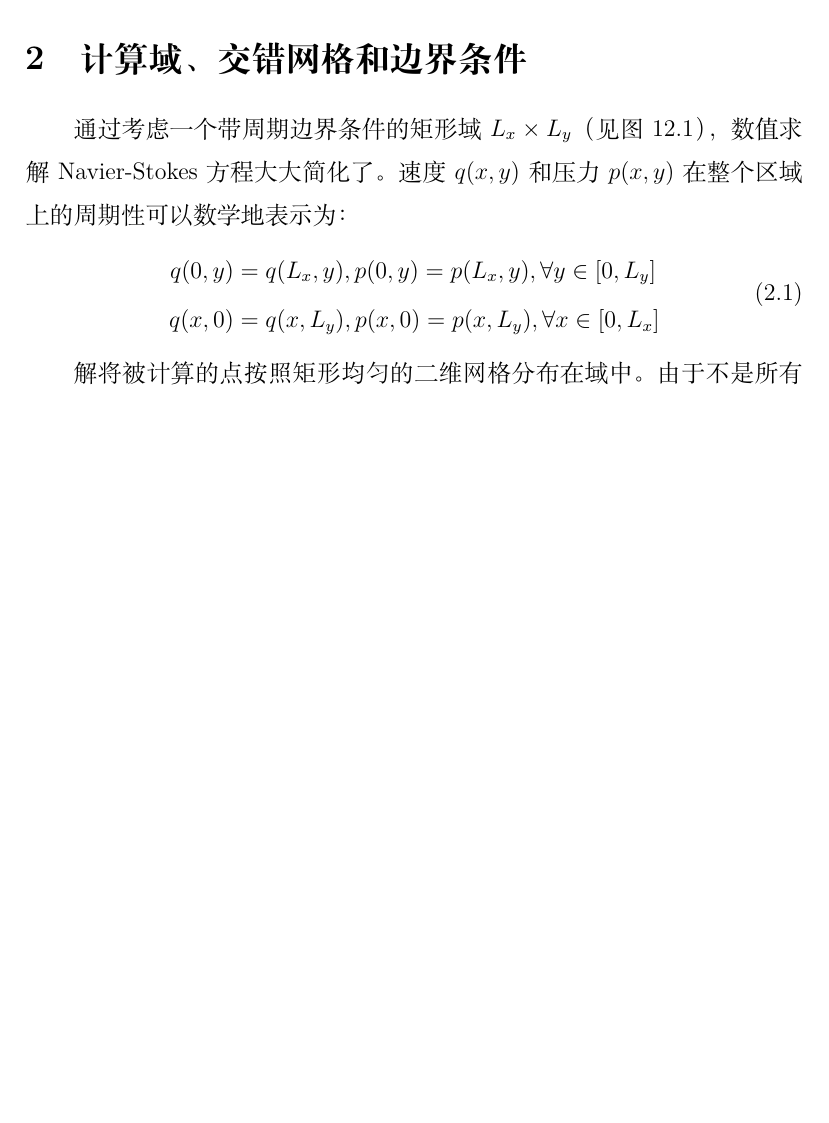
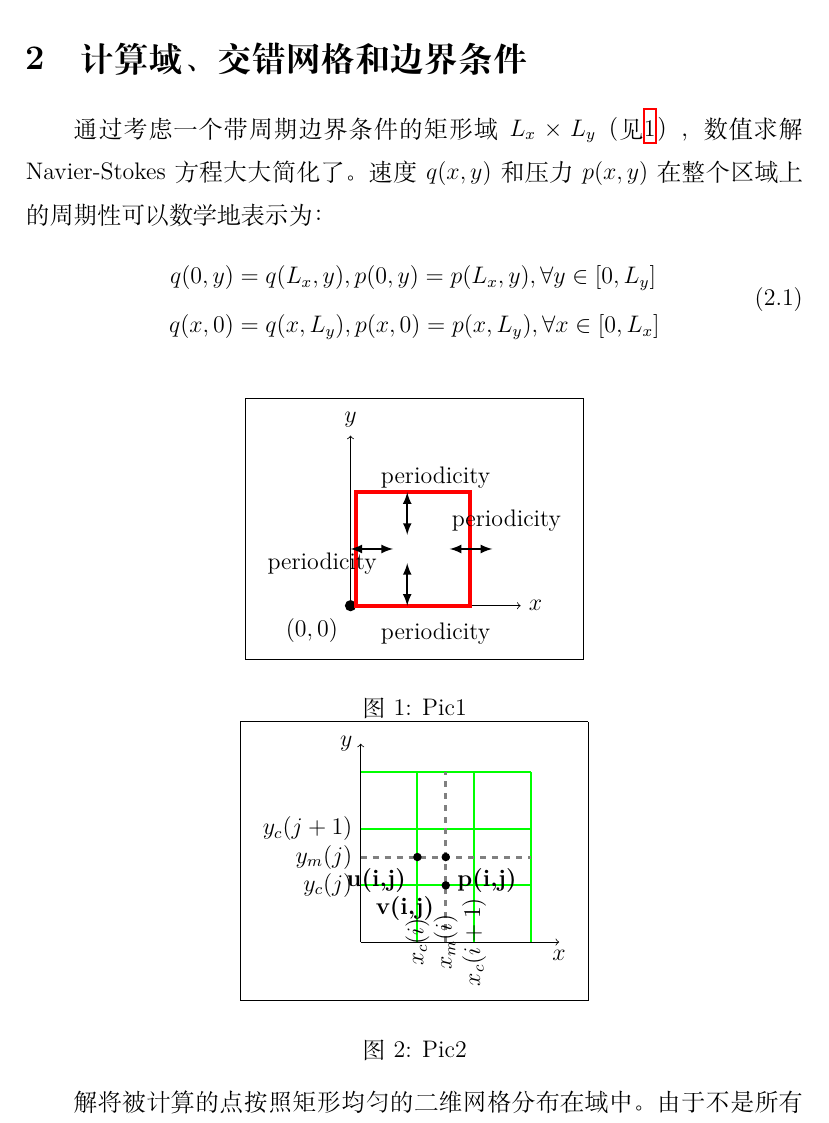
Before and after one commit to Phil-Fan/MathSoftware-2023, a LaTeX document (lec02/navier-stokes.tex): part of page 5 of 6 before the commit and part of page 5 of 7 after it, cut so that both start at the same text, the shorter picture padded with empty space. Compiled offline with XeLaTeX.

Commit message:
pic done

```diff
--- a/lec02/navier-stokes.tex
+++ b/lec02/navier-stokes.tex
@@ -1,5 +1,5 @@
 \documentclass[12pt, a4paper]{article}
-\usepackage{amsmath, amsthm, amssymb, appendix, bm, graphicx, hyperref, mathrsfs,fancyhdr,ctex,nameref}
+\usepackage{amsmath, amsthm, amssymb, appendix, bm, graphicx, hyperref, mathrsfs,fancyhdr,ctex,nameref,tikz}
 
 % 定义新的页眉样式
 \fancypagestyle{sectionheader}{
@@ -107,7 +107,7 @@ Re = \frac{V_0L}{\nu}
 \newpage
 \section{计算域、交错网格和边界条件}
 \label{sec:b}
-通过考虑一个带周期边界条件的矩形域$ L_x \times L_y$（见图 12.1），数值求解Navier-Stokes方程大大简化了。速度$ q(x, y) $和压力$ p(x, y) $在整个区域上的周期性可以数学地表示为：
+通过考虑一个带周期边界条件的矩形域$ L_x \times L_y$（见\ref{img::left}），数值求解Navier-Stokes方程大大简化了。速度$ q(x, y) $和压力$ p(x, y) $在整个区域上的周期性可以数学地表示为：
 \begin{equation}
 \begin{aligned}
 q(0, y) &= q(L_x, y),p(0, y) = p(L_x, y),\forall y \in \left[ 0,L_y\right] \\
@@ -115,7 +115,81 @@ q(x, 0) &= q(x, L_y),p(x, 0) = p(x, L_y),\forall x \in  \left[0, L_x\right] \\
 \end{aligned}
 \end{equation}
 
-解将被计算的点按照矩形均匀的二维网格分布在域中。由于不是所有变量在我们的方法中共享相同的网格，我们首先定义一个主要网格（见图 12.1），沿着 $x$ 方向取 $n_x$ 个计算点，沿着$y$ 方向取$ n_y $个计算点：
+\begin{figure}[htbp]
+  \centering
+  \begin{minipage}[b]{0.45\textwidth}
+    \centering
+    \fbox{
+      \begin{tikzpicture}[scale=1]
+        % 绘制坐标轴
+        \draw[->] (0,0) -- (3,0) node[right] {$x$};
+        \draw[->] (0,0) -- (0,3) node[above] {$y$};
+        % 标注原点和轴名称
+        \node[circle,fill,inner sep=2pt,label=below left:{$(0,0)$}] at (0,0) {};
+
+        % 绘制正方形
+        \draw[red, line width=2pt] (0.1,0) rectangle (2.1,2);
+
+        % 标注实心箭头和文字
+        \draw[latex-latex, line width=1pt, fill=black] (0,1) -- (0.75,1);
+        \node at (-0.5,0.75) {periodicity};
+
+        \draw[latex-latex, line width=1pt, fill=black] (1,0) -- (1,0.75);
+        \node at (1.5,-0.5) {periodicity};
+
+        \draw[latex-latex, line width=1pt, fill=black] (1,2) -- (1,1.25);
+        \node at (1.5,2.25) {periodicity};
+
+        \draw[latex-latex, line width=1pt, fill=black] (2.5,1) -- (1.75,1);
+        \node at (2.75,1.5) {periodicity};
+      \end{tikzpicture}
+    }
+    \caption{Pic1}
+    \label{img::left}
+  \end{minipage}
+
+  %\hfill%空隙
+
+  \begin{minipage}[b]{0.45\textwidth}
+    \centering
+    \fbox{
+      \begin{tikzpicture}[scale=1]
+        % 绘制坐标轴
+        \draw[->] (0,0) -- (3.5,0) node[below] {$x$};
+        \draw[->] (0,0) -- (0,3.5) node[left] {$y$};
+
+        % 绘制网格线
+        \foreach \x in {1,2,3}
+          \draw[green, line width=1pt] (\x,0) -- (\x,3);
+        \foreach \y in {1,2,3}
+          \draw[green, line width=1pt] (0,\y) -- (3,\y);
+
+        % 绘制虚线
+        \draw[dashed, gray, line width=1.5pt] (1.5,0) -- (1.5,3);
+        \draw[dashed, gray, line width=1.5pt] (0,1.5) -- (3,1.5);
+
+        % 标注点
+        \node[circle,fill,inner sep=1.5pt,label={[font=\bfseries]below left:\textbf{u(i,j)}}] at (1,1.5) {};
+        \node[circle,fill,inner sep=1.5pt,label={[font=\bfseries]below right:\textbf{p(i,j)}}] at (1.5,1.5) {};
+        \node[circle,fill,inner sep=1.5pt,label={[font=\bfseries]below left:\textbf{v(i,j)}}] at (1.5,1) {};
+
+        % 标注刻度
+        \node[rotate=90] at (1,0) {$x_c(i)$};
+	\node[rotate=90] at (1.5,0) {$x_m(i)$};
+	\node[rotate=90] at (2,0) {$x_c(i+1)$};
+
+        \node[left] at (0,1) {$y_c(j)$};
+        \node[left] at (0,1.5) {$y_m(j)$};
+        \node[left] at (0,2) {$y_c(j+1)$};
+      \end{tikzpicture}
+    }
+    \caption{Pic2}
+    \label{img::right}
+  \end{minipage}
+\end{figure}
+
+
+解将被计算的点按照矩形均匀的二维网格分布在域中。由于不是所有变量在我们的方法中共享相同的网格，我们首先定义一个主要网格（见\ref{img::right}，沿着 $x$ 方向取 $n_x$ 个计算点，沿着$y$ 方向取$ n_y $个计算点：
 \begin{equation}
 \begin{aligned}
 x_c(i) = (i - 1)\delta x, \quad \delta x &= \frac{L_x}{n_x - 1},\quad i = 1,..., n_x \\
```
Also changed, not shown: lec02/pic.tex (added, +81 -0 lines), lec02/Makefile, lec02/navier-stokes.bbl (added), lec02/navier-stokes.pdf, lec02/pic.pdf (added), lec02/navier-stokes.tex (1 more changed lines), 5 other files.
